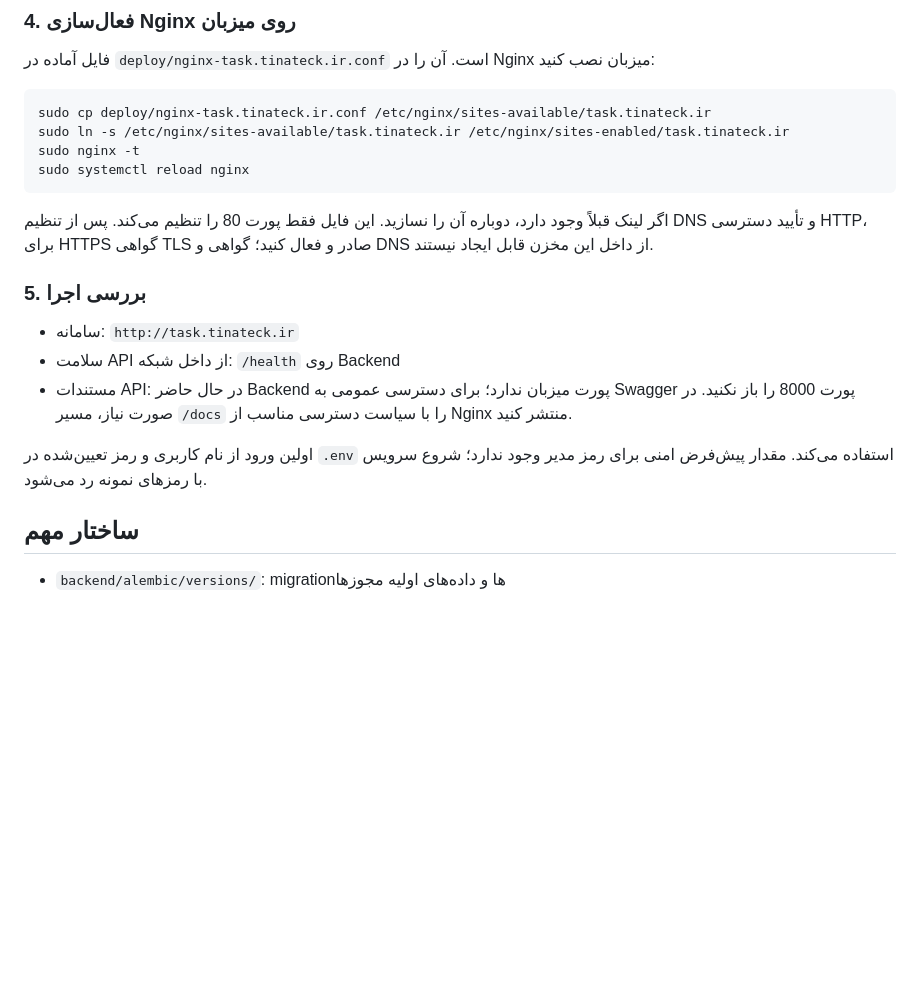
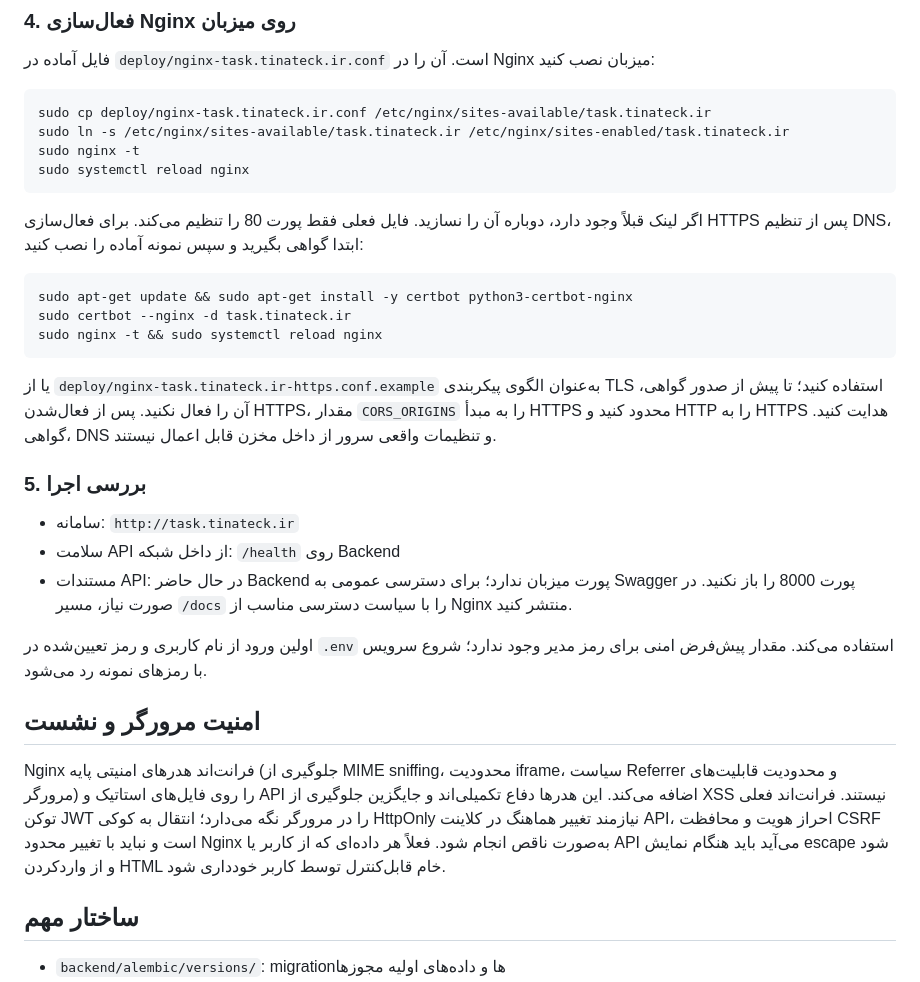
Before and after one commit to syedalirezatabatabaei-star/task, a Markdown page: project/README.md, the part around the change. GitHub-like rendering; blank space fills up the shorter version.

Commit message:
Document HTTPS activation and browser security limits

````diff
--- a/project/README.md
+++ b/project/README.md
@@ -77,7 +77,15 @@ sudo nginx -t
 sudo systemctl reload nginx
 ```
 
-اگر لینک قبلاً وجود دارد، دوباره آن را نسازید. این فایل فقط پورت 80 را تنظیم می‌کند. پس از تنظیم DNS و تأیید دسترسی HTTP، برای HTTPS گواهی TLS صادر و فعال کنید؛ گواهی و DNS از داخل این مخزن قابل ایجاد نیستند.
+اگر لینک قبلاً وجود دارد، دوباره آن را نسازید. فایل فعلی فقط پورت 80 را تنظیم می‌کند. برای فعال‌سازی HTTPS پس از تنظیم DNS، ابتدا گواهی بگیرید و سپس نمونه آماده را نصب کنید:
+
+```bash
+sudo apt-get update && sudo apt-get install -y certbot python3-certbot-nginx
+sudo certbot --nginx -d task.tinateck.ir
+sudo nginx -t && sudo systemctl reload nginx
+```
+
+یا از `deploy/nginx-task.tinateck.ir-https.conf.example` به‌عنوان الگوی پیکربندی TLS استفاده کنید؛ تا پیش از صدور گواهی، آن را فعال نکنید. پس از فعال‌شدن HTTPS، مقدار `CORS_ORIGINS` را به مبدأ HTTPS محدود کنید و HTTP را به HTTPS هدایت کنید. گواهی، DNS و تنظیمات واقعی سرور از داخل مخزن قابل اعمال نیستند.
 
 ### 5. بررسی اجرا
 
@@ -86,6 +94,10 @@ sudo systemctl reload nginx
 - مستندات API: در حال حاضر Backend پورت میزبان ندارد؛ برای دسترسی عمومی به Swagger پورت 8000 را باز نکنید. در صورت نیاز، مسیر `/docs` را با سیاست دسترسی مناسب از Nginx منتشر کنید.
 
 اولین ورود از نام کاربری و رمز تعیین‌شده در `.env` استفاده می‌کند. مقدار پیش‌فرض امنی برای رمز مدیر وجود ندارد؛ شروع سرویس با رمزهای نمونه رد می‌شود.
+
+## امنیت مرورگر و نشست
+
+Nginx فرانت‌اند هدرهای امنیتی پایه (جلوگیری از MIME sniffing، محدودیت iframe، سیاست Referrer و محدودیت قابلیت‌های مرورگر) را روی فایل‌های استاتیک و API اضافه می‌کند. این هدرها دفاع تکمیلی‌اند و جایگزین جلوگیری از XSS نیستند. فرانت‌اند فعلی توکن JWT را در مرورگر نگه می‌دارد؛ انتقال به کوکی HttpOnly نیازمند تغییر هماهنگ در کلاینت API، احراز هویت و محافظت CSRF است و نباید با تغییر محدود Nginx به‌صورت ناقص انجام شود. فعلاً هر داده‌ای که از کاربر یا API می‌آید باید هنگام نمایش escape شود و از واردکردن HTML خام قابل‌کنترل توسط کاربر خودداری شود.
 
 ## ساختار مهم
 
````
